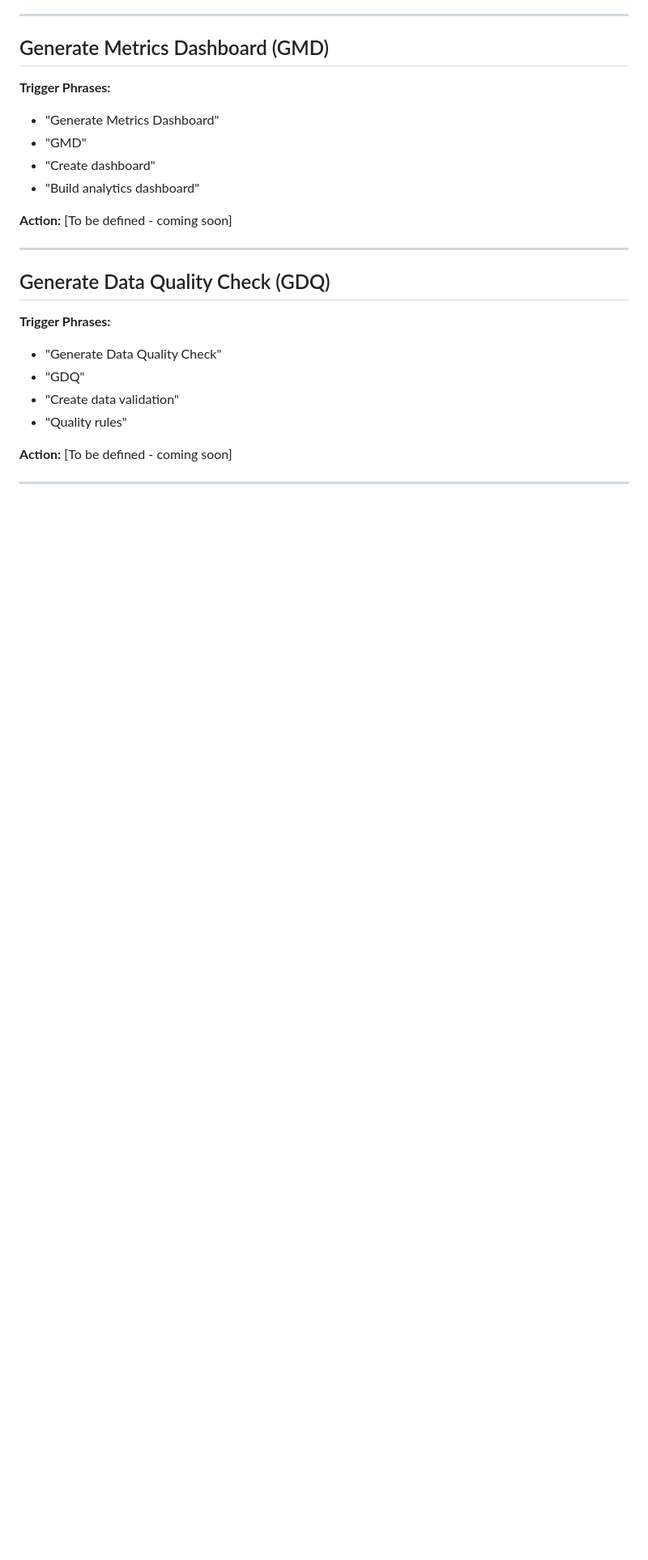
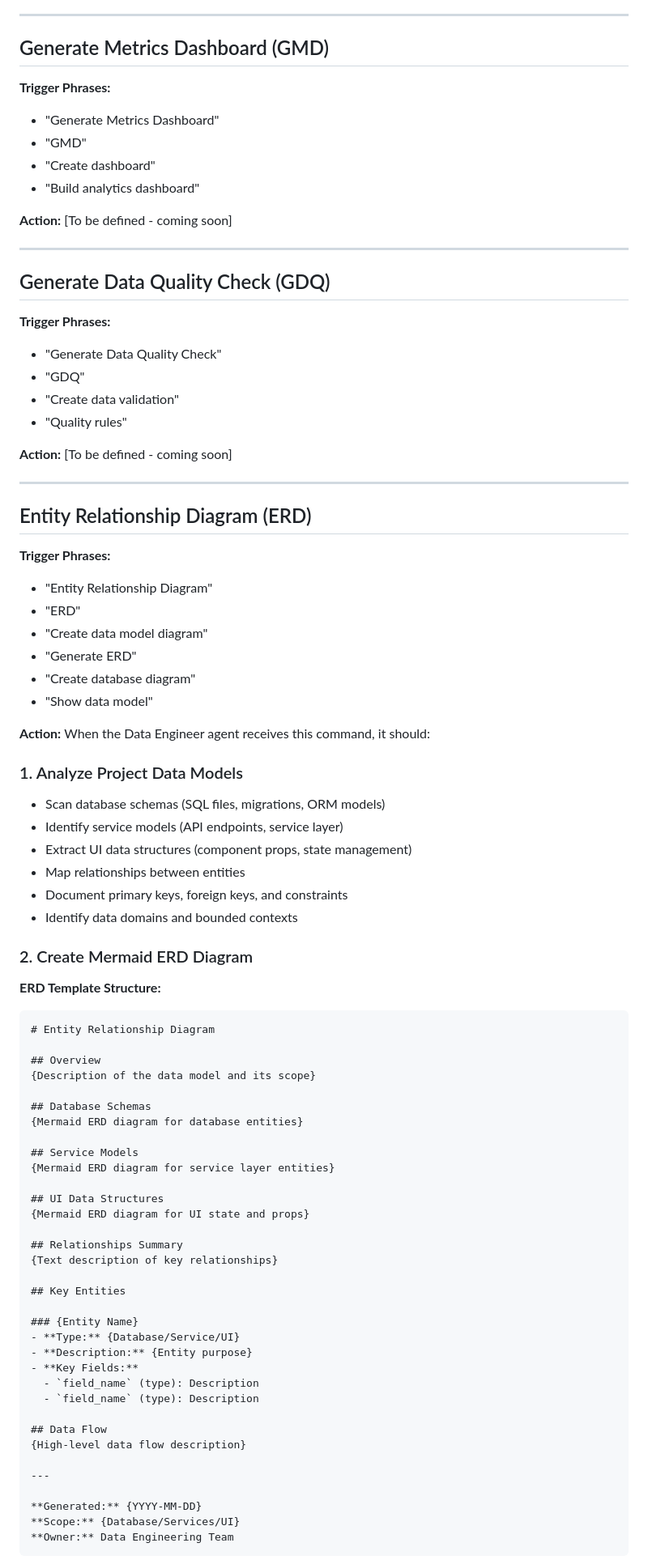
Before and after one commit to virtualboard/template-base, a Markdown page: prompts/agents/data_engineer.md, the part around the change printed below. Shown: that part at 81% size. Rendered like a GitHub page; blank space fills up the shorter version.

Commit message:
Created a new ERD command prompt for the Data Engineer agent

````diff
--- a/prompts/agents/data_engineer.md
+++ b/prompts/agents/data_engineer.md
@@ -198,3 +199,64 @@ Create docs at `.virtualboard/data/pipelines/{pipeline_name}.md`:
 
 ---
 
+## Entity Relationship Diagram (ERD)
+
+**Trigger Phrases:**
+- "Entity Relationship Diagram"
+- "ERD"
+- "Create data model diagram"
+- "Generate ERD"
+- "Create database diagram"
+- "Show data model"
+
+**Action:**
+When the Data Engineer agent receives this command, it should:
+
+### 1. Analyze Project Data Models
+- Scan database schemas (SQL files, migrations, ORM models)
+- Identify service models (API endpoints, service layer)
+- Extract UI data structures (component props, state management)
+- Map relationships between entities
+- Document primary keys, foreign keys, and constraints
+- Identify data domains and bounded contexts
+
+### 2. Create Mermaid ERD Diagram
+
+**ERD Template Structure:**
+```markdown
+# Entity Relationship Diagram
+
+## Overview
+{Description of the data model and its scope}
+
+## Database Schemas
+{Mermaid ERD diagram for database entities}
+
+## Service Models
+{Mermaid ERD diagram for service layer entities}
+
+## UI Data Structures
+{Mermaid ERD diagram for UI state and props}
+
+## Relationships Summary
+{Text description of key relationships}
+
+## Key Entities
+
+### {Entity Name}
+- **Type:** {Database/Service/UI}
+- **Description:** {Entity purpose}
+- **Key Fields:**
+  - `field_name` (type): Description
+  - `field_name` (type): Description
+
+## Data Flow
+{High-level data flow description}
+
+---
+
+**Generated:** {YYYY-MM-DD}
+**Scope:** {Database/Services/UI}
+**Owner:** Data Engineering Team
+```
+
````
Also changed, not shown: other parts of prompts/agents/data_engineer.md (+84 -0 lines).
